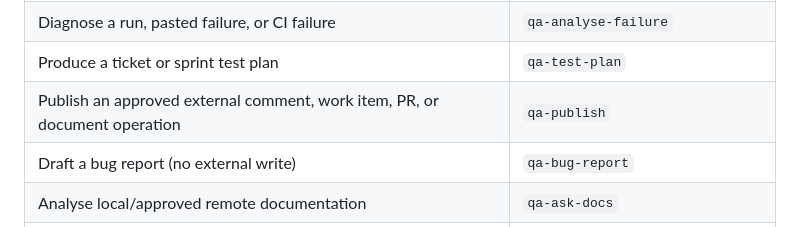
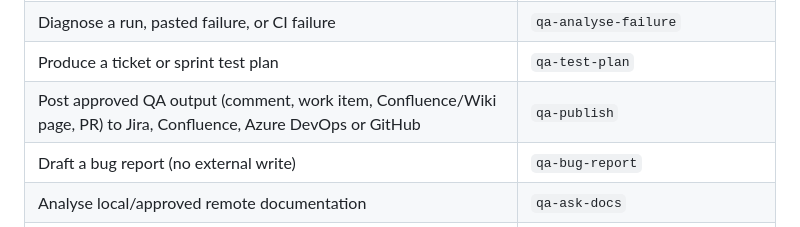
Before and after one commit to bmad-kainos/ai-qa, a Markdown page: .github/agents/qa.agent.md, the part around the change. Rendered like a GitHub page.

Commit message:
docs: clearer qa-publish description

```diff
--- a/.github/agents/qa.agent.md
+++ b/.github/agents/qa.agent.md
@@ -28,7 +28,7 @@ Read `.github/ai-qa/framework/method/{safety,precedence,discovery,work-id-and-gi
 | Run all tests, a path, tag, or risk-selected subset | `qa-run-tests` |
 | Diagnose a run, pasted failure, or CI failure | `qa-analyse-failure` |
 | Produce a ticket or sprint test plan | `qa-test-plan` |
-| Publish an approved external comment, work item, PR, or document operation | `qa-publish` |
+| Post approved QA output (comment, work item, Confluence/Wiki page, PR) to Jira, Confluence, Azure DevOps or GitHub | `qa-publish` |
 | Draft a bug report (no external write) | `qa-bug-report` |
 | Analyse local/approved remote documentation | `qa-ask-docs` |
 | Capture or compare a test/CI baseline | `qa-baseline` |
```
Also changed, not shown: 1 other file.
